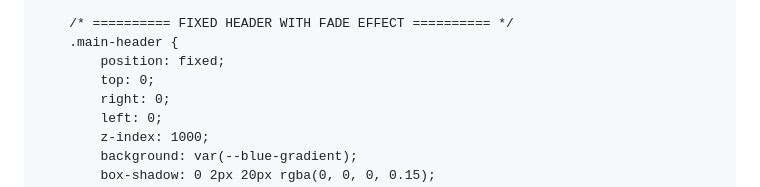
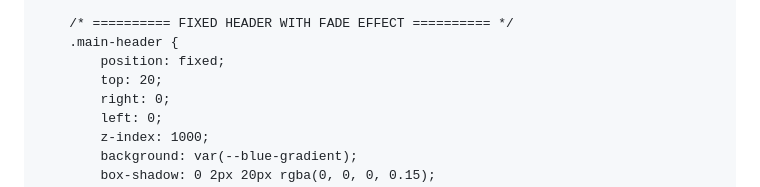
Before and after one commit to visionof2030-pixel/Print, a Markdown page: README.md, the part around the change. GitHub-like rendering.

```diff
--- a/README.md
+++ b/README.md
@@ -81,7 +81,7 @@
         /* ========== FIXED HEADER WITH FADE EFFECT ========== */
         .main-header {
             position: fixed;
-            top: 0;
+            top: 20;
             right: 0;
             left: 0;
             z-index: 1000;
```
